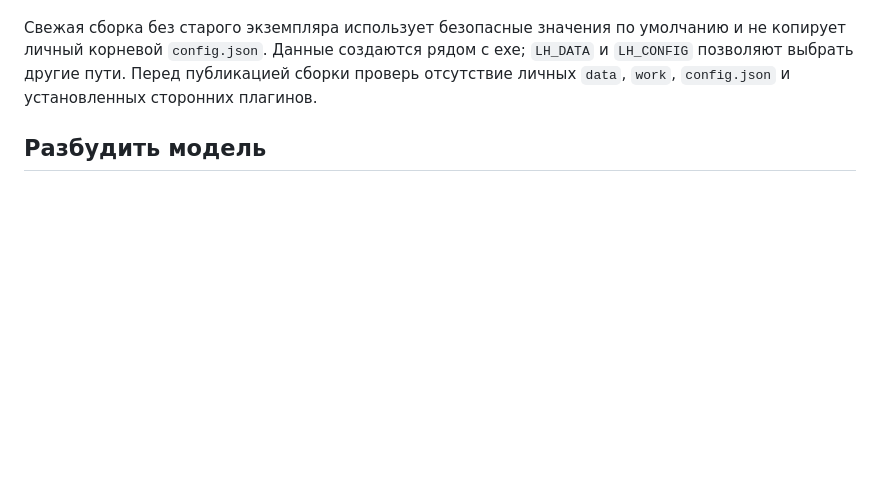
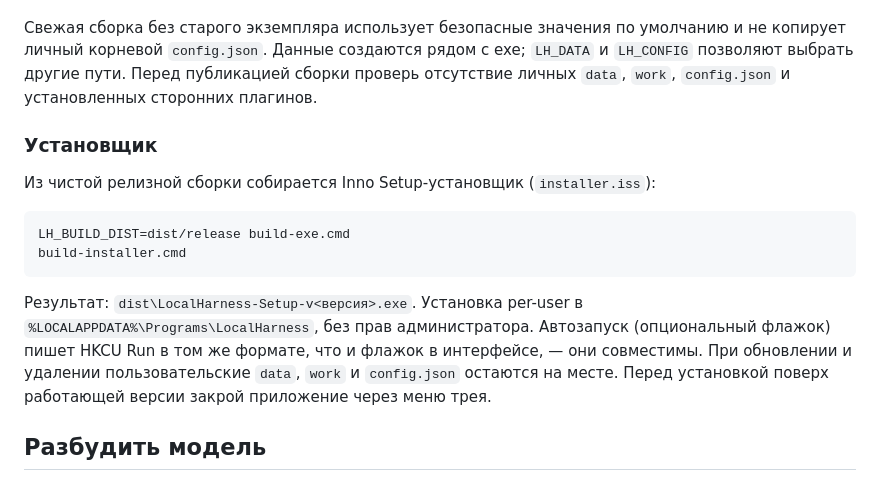
Before and after one commit to lenovolquser15-ai/Local-AI-IDE, a Markdown page: README.md, the part around one of its changes. GitHub-like rendering; blank space fills up the shorter version.

````diff
--- a/README.md
+++ b/README.md
@@ -428,6 +437,20 @@ build-exe.cmd
 корневой `config.json`. Данные создаются рядом с exe; `LH_DATA` и `LH_CONFIG` позволяют выбрать другие пути.
 Перед публикацией сборки проверь отсутствие личных `data`, `work`, `config.json` и установленных сторонних плагинов.
 
+### Установщик
+
+Из чистой релизной сборки собирается Inno Setup-установщик (`installer.iss`):
+
+```
+LH_BUILD_DIST=dist/release build-exe.cmd
+build-installer.cmd
+```
+
+Результат: `dist\LocalHarness-Setup-v<версия>.exe`. Установка per-user в `%LOCALAPPDATA%\Programs\LocalHarness`,
+без прав администратора. Автозапуск (опциональный флажок) пишет HKCU Run в том же формате, что и флажок
+в интерфейсе, — они совместимы. При обновлении и удалении пользовательские `data`, `work` и `config.json`
+остаются на месте. Перед установкой поверх работающей версии закрой приложение через меню трея.
+
 ## Разбудить модель
 
 `lms.exe server start` поднимает сервер LM Studio без кликов по GUI, `lms load <модель>` загружает модель
````
Also changed, not shown: other parts of README.md (+12 -3 lines), docs/screenshots/ui-chat.png (added), docs/screenshots/ui-plugins.png (added), 3 other files.
